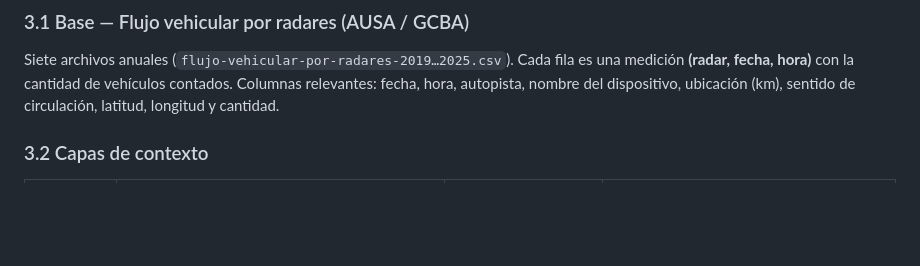
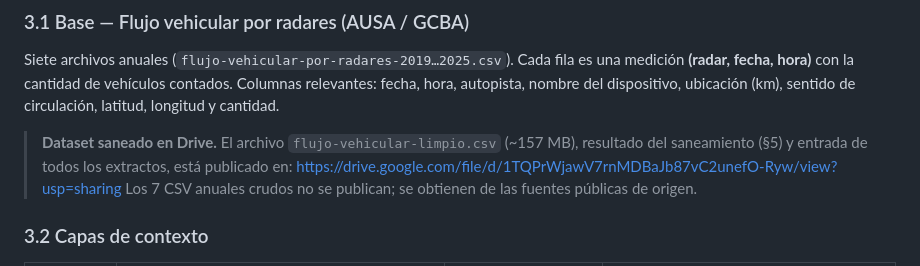
Before and after one commit to santiagominoyetti/Proyecto1, a Markdown page: MEMORIA_datos.md, the part around the change. Rendered like a GitHub page; blank space fills up the shorter version.

```diff
--- a/MEMORIA_datos.md
+++ b/MEMORIA_datos.md
@@ -67,6 +67,11 @@ Siete archivos anuales (`flujo-vehicular-por-radares-2019…2025.csv`). Cada fil
 **(radar, fecha, hora)** con la cantidad de vehículos contados. Columnas relevantes: fecha, hora,
 autopista, nombre del dispositivo, ubicación (km), sentido de circulación, latitud, longitud y
 cantidad.
+
+> **Dataset saneado en Drive.** El archivo `flujo-vehicular-limpio.csv` (~157 MB), resultado del
+> saneamiento (§5) y entrada de todos los extractos, está publicado en:
+> https://drive.google.com/file/d/1TQPrWjawV7rnMDBaJb87vC2unefO-Ryw/view?usp=sharing
+> Los 7 CSV anuales crudos no se publican; se obtienen de las fuentes públicas de origen.
 
 ### 3.2 Capas de contexto
 | Capa | Fuente | Granularidad original | Uso en el informe |
```
Also changed, not shown: README.md (+10 -0 lines).
